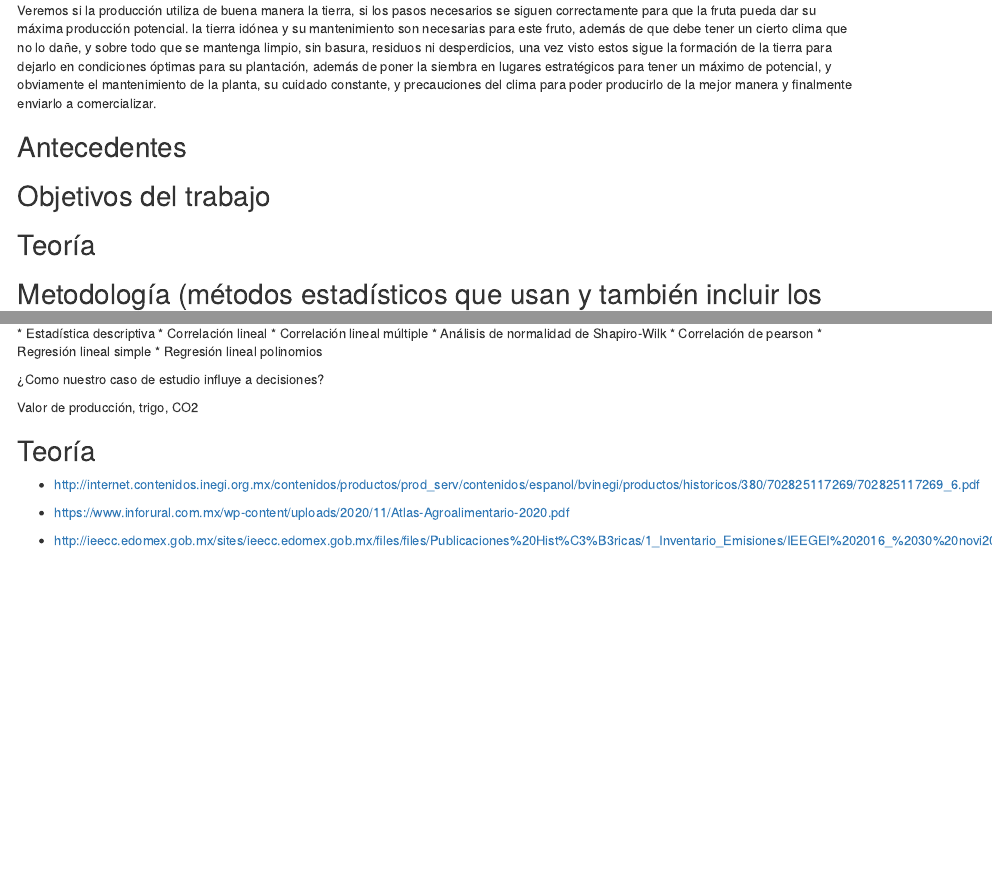
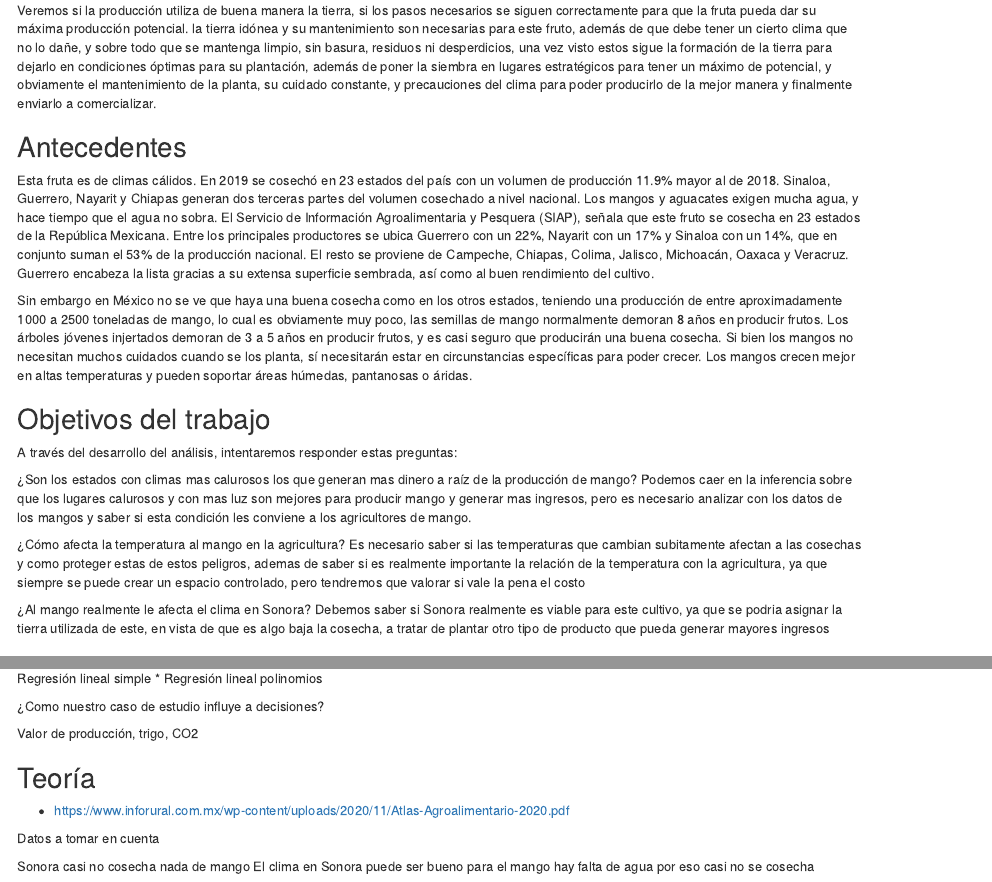
Before and after one commit to Kawtious/ProduccionMango, an R Markdown document (Final/ProyectoFinalAgricultura.Rmd): the page in a window 1100 px wide, from 400 px down, and a second part further down, joined at a grey line. Rendered offline with R 4.5, knitr and Pandoc, with nearby package versions; drawn as R Markdown's standard HTML page in place of the format the file asks for; some code elsewhere in the file could not run offline.

Commit message:
Actualización de R
Solo teoria nada de codigo en el RMD

```diff
--- a/Final/ProyectoFinalAgricultura.Rmd
+++ b/Final/ProyectoFinalAgricultura.Rmd
@@ -25,13 +25,28 @@ Veremos si la producción utiliza de buena manera la tierra, si los pasos necesa
 
 ## Antecedentes
 
+Esta fruta es de climas cálidos. En 2019 se cosechó en 23 estados del país con un volumen de producción 11.9% mayor al de 2018. Sinaloa, Guerrero, Nayarit y Chiapas generan dos terceras partes del volumen cosechado a nivel nacional. Los mangos y aguacates exigen mucha agua, y hace tiempo que el agua no sobra.
+El Servicio de Información Agroalimentaria y Pesquera (SIAP), señala que  este fruto se cosecha en 23 estados de la República Mexicana. Entre los principales productores se ubica Guerrero con un 22%, Nayarit con un 17% y Sinaloa con un 14%, que en conjunto suman el 53% de la producción nacional. El resto se proviene de Campeche, Chiapas, Colima, Jalisco, Michoacán, Oaxaca y Veracruz. Guerrero encabeza la lista gracias a su extensa superficie sembrada, así como al buen rendimiento del cultivo.
 
+Sin embargo en México no se ve que haya una buena cosecha como en los otros estados, teniendo una producción de entre aproximadamente 1000 a 2500 toneladas de mango, lo cual es obviamente muy poco, las semillas de mango normalmente demoran 8 años en producir frutos. Los árboles jóvenes injertados demoran de 3 a 5 años en producir frutos, y es casi seguro que producirán una buena cosecha. Si bien los mangos no necesitan muchos cuidados cuando se los planta, sí necesitarán estar en circunstancias específicas para poder crecer. Los mangos crecen mejor en altas temperaturas y pueden soportar áreas húmedas, pantanosas o áridas.
 
 ## Objetivos del trabajo
 
+A través del desarrollo del análisis, intentaremos responder estas preguntas:
+
+¿Son los estados con climas mas calurosos los que generan mas dinero a raíz de la producción de mango? Podemos caer en la inferencia sobre que los lugares calurosos y con mas luz son mejores para producir mango y generar mas ingresos, pero es necesario analizar con los datos de los mangos y saber si esta condición les conviene a los agricultores de mango.
+
+¿Cómo afecta la temperatura al mango en la agricultura? Es necesario saber si las temperaturas que cambian subitamente afectan a las cosechas y como proteger estas de estos peligros, ademas de saber si es realmente importante la relación de la temperatura con la agricultura, ya que siempre se puede crear un espacio controlado, pero tendremos que valorar si vale la pena el costo
+
+¿Al mango realmente le afecta el clima en Sonora? Debemos saber si Sonora realmente es viable para este cultivo, ya que se podria asignar la tierra utilizada de este, en vista de que es algo baja la cosecha, a tratar de plantar otro tipo de producto que pueda generar mayores ingresos
+
 ## Teoría
 
+
+
 ## Metodología (métodos estadísticos que usan y también incluir los métodos de los datos)
+
+
 
 ## Operaciones
 
@@ -140,8 +153,12 @@ Valor de producción, trigo, CO2
 
 ## Teoría
 
-* http://internet.contenidos.inegi.org.mx/contenidos/productos/prod_serv/contenidos/espanol/bvinegi/productos/historicos/380/702825117269/702825117269_6.pdf
-
 * https://www.inforural.com.mx/wp-content/uploads/2020/11/Atlas-Agroalimentario-2020.pdf
 
-* http://ieecc.edomex.gob.mx/sites/ieecc.edomex.gob.mx/files/files/Publicaciones%20Hist%C3%B3ricas/1_Inventario_Emisiones/IEEGEI%202016_%2030%20novi2018.pdf
+
+
+Datos a tomar en cuenta
+
+Sonora casi no cosecha nada de mango
+El clima en Sonora puede ser bueno para el mango
+hay falta de agua por eso casi no se cosecha
```
Also changed, not shown: Final/.RData (added), Final/ProyectoFinalAgricultura.Rmd (4 more changed lines), 1 other file.
